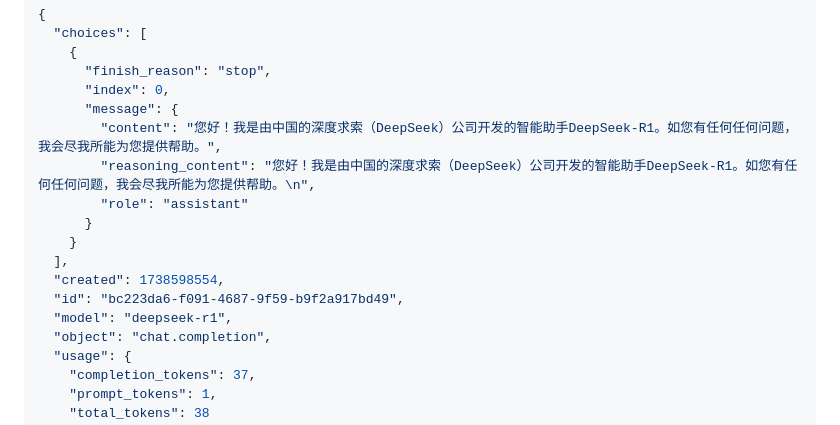
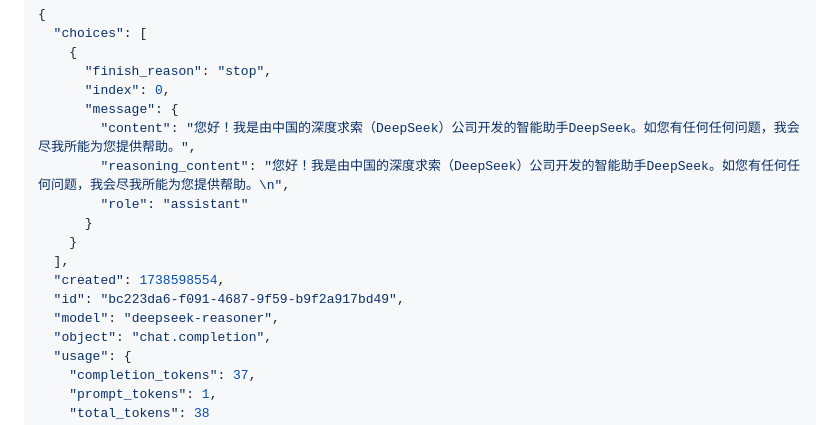
Before and after one commit to Komeiji-Shiki/deepseek2api, a Markdown page: README.MD, the part around the change. Drawn GitHub-style.

```diff
--- a/README.MD
+++ b/README.MD
@@ -297,15 +297,15 @@ Authorization: Bearer [userToken value or keys]
       "finish_reason": "stop",
       "index": 0,
       "message": {
-        "content": "您好！我是由中国的深度求索（DeepSeek）公司开发的智能助手DeepSeek-R1。如您有任何任何问题，我会尽我所能为您提供帮助。",
-        "reasoning_content": "您好！我是由中国的深度求索（DeepSeek）公司开发的智能助手DeepSeek-R1。如您有任何任何问题，我会尽我所能为您提供帮助。\n",
+        "content": "您好！我是由中国的深度求索（DeepSeek）公司开发的智能助手DeepSeek。如您有任何任何问题，我会尽我所能为您提供帮助。",
+        "reasoning_content": "您好！我是由中国的深度求索（DeepSeek）公司开发的智能助手DeepSeek。如您有任何任何问题，我会尽我所能为您提供帮助。\n",
         "role": "assistant"
       }
     }
   ],
   "created": 1738598554,
   "id": "bc223da6-f091-4687-9f59-b9f2a917bd49",
-  "model": "deepseek-r1",
+  "model": "deepseek-reasoner",
   "object": "chat.completion",
   "usage": {
     "completion_tokens": 37,
```
